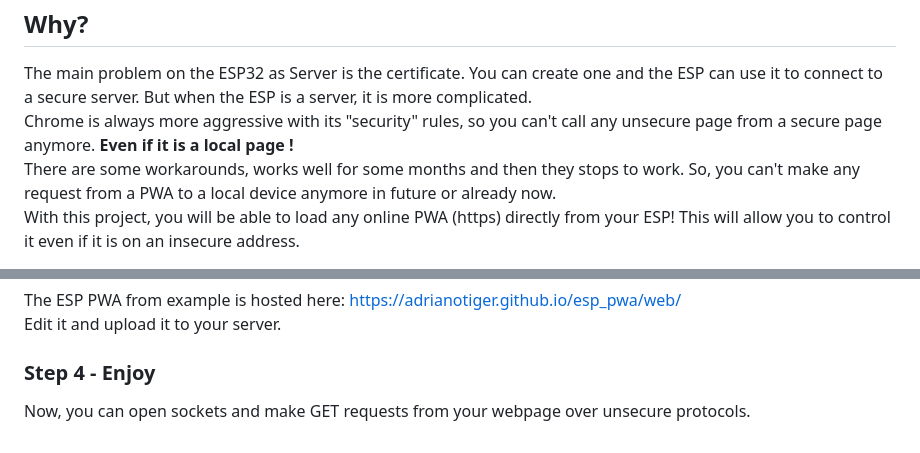
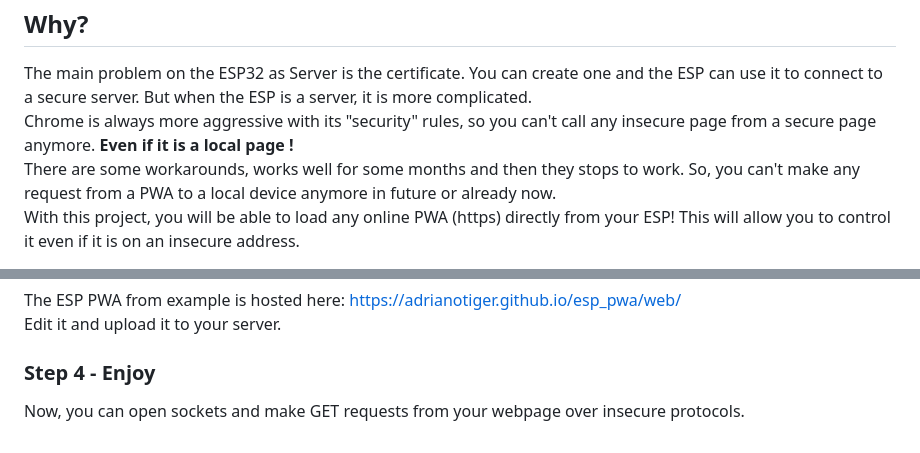
Before and after one commit to Adrianotiger/esp_pwa, a Markdown page: README.md, 2 parts joined by grey strips. Rendered like a GitHub page.

```diff
--- a/README.md
+++ b/README.md
@@ -23,7 +23,7 @@
 
  ## Why?
  The main problem on the ESP32 as Server is the certificate. You can create one and the ESP can use it to connect to a secure server. But when the ESP is a server, it is more complicated.
- Chrome is always more aggressive with its "security" rules, so you can't call any unsecure page from a secure page anymore. **Even if it is a local page !**
+ Chrome is always more aggressive with its "security" rules, so you can't call any insecure page from a secure page anymore. **Even if it is a local page !**
  There are some workarounds, works well for some months and then they stops to work. So, you can't make any request from a PWA to a local device anymore in future or already now.
  With this project, you will be able to load any online PWA (https) directly from your ESP! This will allow you to control it even if it is on an insecure address.
 
@@ -46,4 +46,4 @@ The ESP PWA from example is hosted here: https://adrianotiger.github.io/esp_pwa/
 Edit it and upload it to your server.
 
 ### Step 4 - Enjoy
-Now, you can open sockets and make GET requests from your webpage over unsecure protocols.
+Now, you can open sockets and make GET requests from your webpage over insecure protocols.
```
